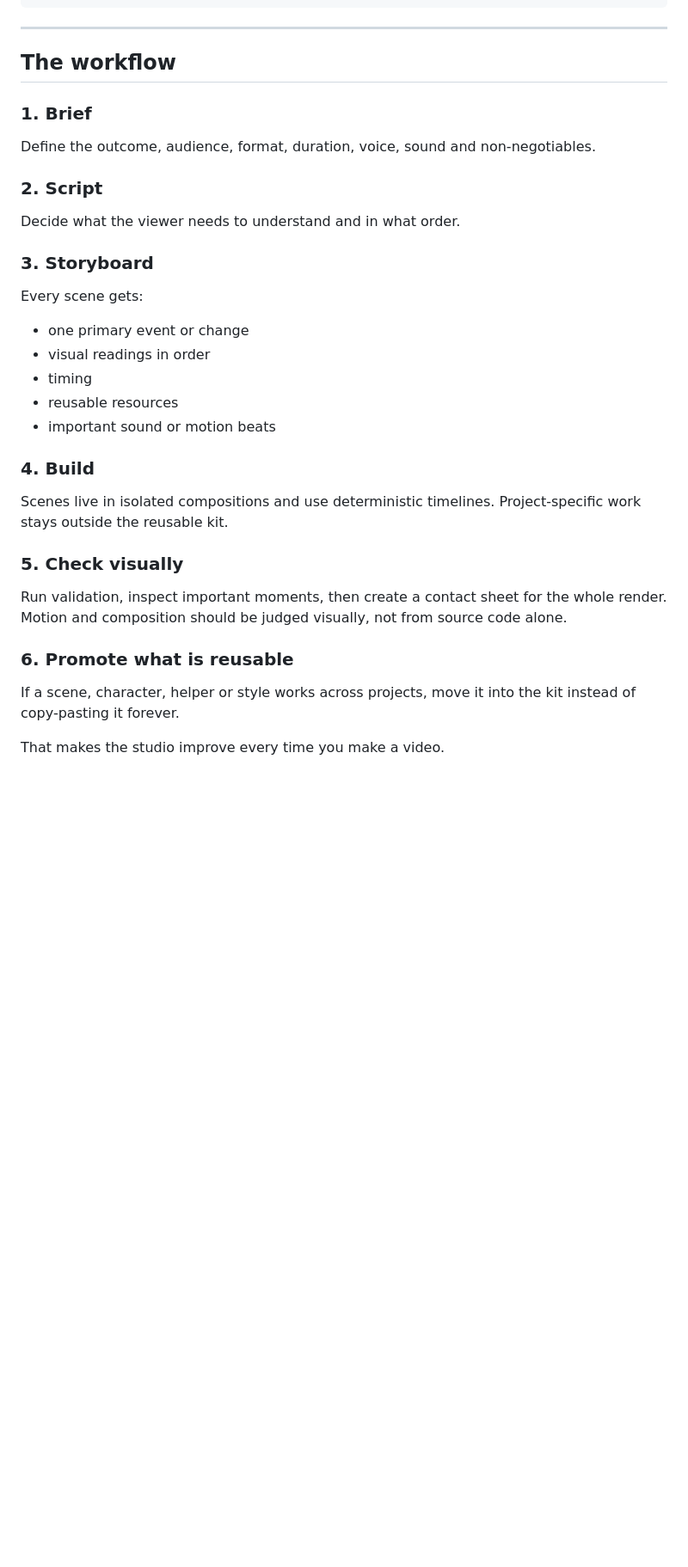
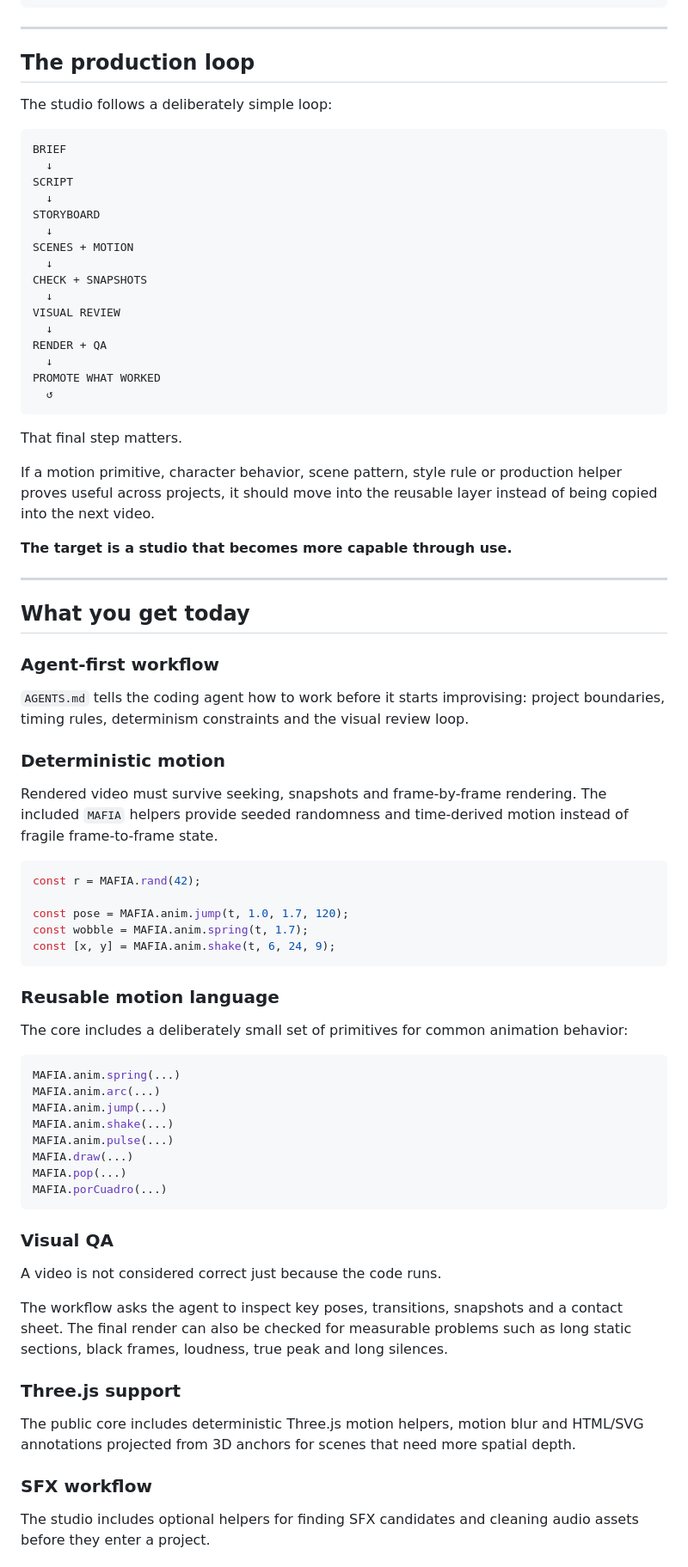
Before and after one commit to alexdcd/code-to-video-studio, a Markdown page: README.md, the part around one of its changes. Shown at 86% size. Drawn GitHub-style; blank space fills up the shorter version.

````diff
--- a/README.md
+++ b/README.md
@@ -138,36 +114,81 @@ npm run qa -- proyectos/my-video/renders/my-video.mp4
 
 ---
 
-## The workflow
+## The production loop
 
-### 1. Brief
+The studio follows a deliberately simple loop:
 
-Define the outcome, audience, format, duration, voice, sound and non-negotiables.
+```text
+BRIEF
+  ↓
+SCRIPT
+  ↓
+STORYBOARD
+  ↓
+SCENES + MOTION
+  ↓
+CHECK + SNAPSHOTS
+  ↓
+VISUAL REVIEW
+  ↓
+RENDER + QA
+  ↓
+PROMOTE WHAT WORKED
+  ↺
+```
 
-### 2. Script
+That final step matters.
 
-Decide what the viewer needs to understand and in what order.
+If a motion primitive, character behavior, scene pattern, style rule or production helper proves useful across projects, it should move into the reusable layer instead of being copied into the next video.
 
-### 3. Storyboard
+**The target is a studio that becomes more capable through use.**
 
-Every scene gets:
+---
 
-- one primary event or change
-- visual readings in order
-- timing
-- reusable resources
-- important sound or motion beats
+## What you get today
 
-### 4. Build
+### Agent-first workflow
 
-Scenes live in isolated compositions and use deterministic timelines. Project-specific work stays outside the reusable kit.
+`AGENTS.md` tells the coding agent how to work before it starts improvising: project boundaries, timing rules, determinism constraints and the visual review loop.
 
-### 5. Check visually
+### Deterministic motion
 
-Run validation, inspect important moments, then create a contact sheet for the whole render. Motion and composition should be judged visually, not from source code alone.
+Rendered video must survive seeking, snapshots and frame-by-frame rendering. The included `MAFIA` helpers provide seeded randomness and time-derived motion instead of fragile frame-to-frame state.
 
-### 6. Promote what is reusable
+```js
+const r = MAFIA.rand(42);
 
-If a scene, character, helper or style works across projects, move it into the kit instead of copy-pasting it forever.
+const pose = MAFIA.anim.jump(t, 1.0, 1.7, 120);
+const wobble = MAFIA.anim.spring(t, 1.7);
+const [x, y] = MAFIA.anim.shake(t, 6, 24, 9);
+```
 
-That makes the studio improve every time you make a video.
+### Reusable motion language
+
+The core includes a deliberately small set of primitives for common animation behavior:
+
+```js
+MAFIA.anim.spring(...)
+MAFIA.anim.arc(...)
+MAFIA.anim.jump(...)
+MAFIA.anim.shake(...)
+MAFIA.anim.pulse(...)
+MAFIA.draw(...)
+MAFIA.pop(...)
+MAFIA.porCuadro(...)
+```
+
+### Visual QA
+
+A video is not considered correct just because the code runs.
+
+The workflow asks the agent to inspect key poses, transitions, snapshots and a contact sheet. The final render can also be checked for measurable problems such as long static sections, black frames, loudness, true peak and long silences.
+
+### Three.js support
+
+The public core includes deterministic Three.js motion helpers, motion blur and HTML/SVG annotations projected from 3D anchors for scenes that need more spatial depth.
+
+### SFX workflow
+
+The studio includes optional helpers for finding SFX candidates and cleaning audio assets before they enter a project.
+
````
Also changed, not shown: other parts of README.md (+138 -144 lines).
